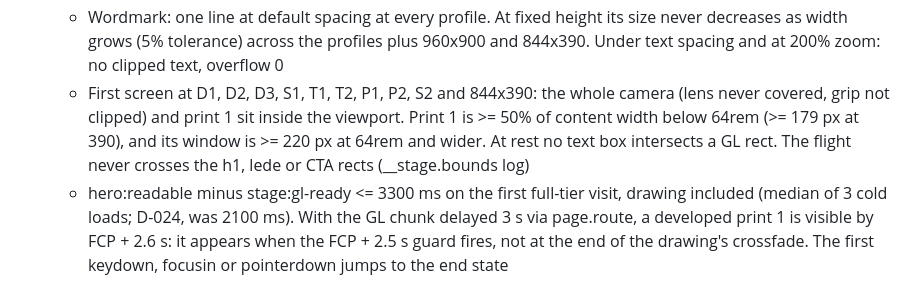
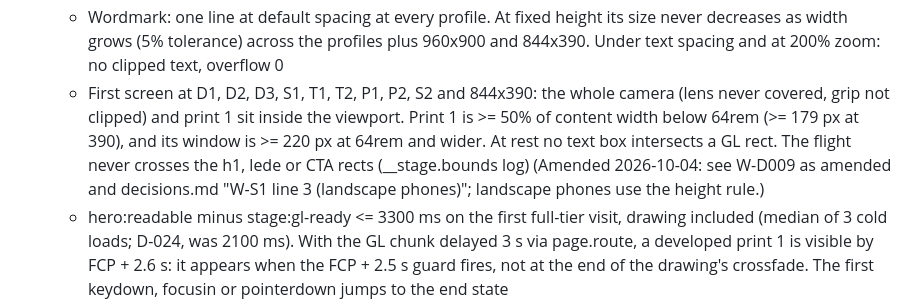
Before and after one commit to derprito64bit/portfolio-site, a Markdown page: docs/direction/front-door-plan.md, the part around one of its changes. Rendered like a GitHub page.

```diff
--- a/docs/direction/front-door-plan.md
+++ b/docs/direction/front-door-plan.md
@@ -556,7 +556,7 @@ Each brief is also a GitHub issue (milestone "Wave 3 - build").
 - **Acceptance:**
   - FCP shows the h1, the line slot, 'See the work', the strip and the camera poster at every profile. The LCP element is the h1 on mouse profiles, or the h1 or print 1's still on touch. 5-run medians: LCP <= 2.0 s desktop and <= 2.5 s mobile; TBT <= 150 ms both; CLS <= 0.02
   - Wordmark: one line at default spacing at every profile. At fixed height its size never decreases as width grows (5% tolerance) across the profiles plus 960x900 and 844x390. Under text spacing and at 200% zoom: no clipped text, overflow 0
-  - First screen at D1, D2, D3, S1, T1, T2, P1, P2, S2 and 844x390: the whole camera (lens never covered, grip not clipped) and print 1 sit inside the viewport. Print 1 is >= 50% of content width below 64rem (>= 179 px at 390), and its window is >= 220 px at 64rem and wider. At rest no text box intersects a GL rect. The flight never crosses the h1, lede or CTA rects (__stage.bounds log)
+  - First screen at D1, D2, D3, S1, T1, T2, P1, P2, S2 and 844x390: the whole camera (lens never covered, grip not clipped) and print 1 sit inside the viewport. Print 1 is >= 50% of content width below 64rem (>= 179 px at 390), and its window is >= 220 px at 64rem and wider. At rest no text box intersects a GL rect. The flight never crosses the h1, lede or CTA rects (__stage.bounds log) (Amended 2026-10-04: see W-D009 as amended and decisions.md "W-S1 line 3 (landscape phones)"; landscape phones use the height rule.)
   - hero:readable minus stage:gl-ready <= 3300 ms on the first full-tier visit, drawing included (median of 3 cold loads; D-024, was 2100 ms). With the GL chunk delayed 3 s via page.route, a developed print 1 is visible by FCP + 2.6 s: it appears when the FCP + 2.5 s guard fires, not at the end of the drawing's crossfade. The first keydown, focusin or pointerdown jumps to the end state
   - Poster vs first GL frame: mean diff <= 4/255 at the profiles plus 1180x820 and 600x900. Camera pose drifts < 1 degree across a 40% hero scroll
   - Strip: a group named 'Camera'; targets >= 44x44 px with none overlapping at P2 with touch; arrows and taps give identical states; a vertical swipe on the camera stage scrolls the page; a tap presses the shutter
```
Also changed, not shown: other parts of docs/direction/front-door-plan.md (+1 -1 lines), docs/agents/budgets.md (+24 -6 lines), docs/agents/decisions.md (+2 -2 lines).
